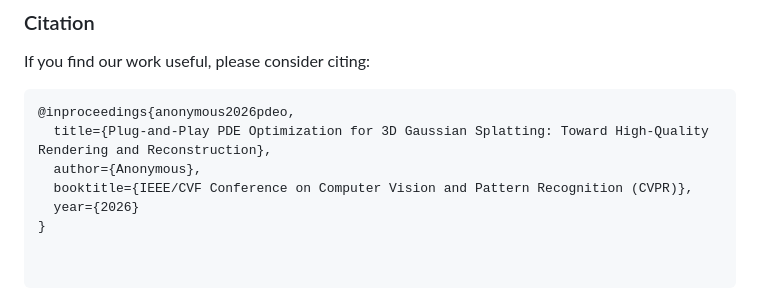
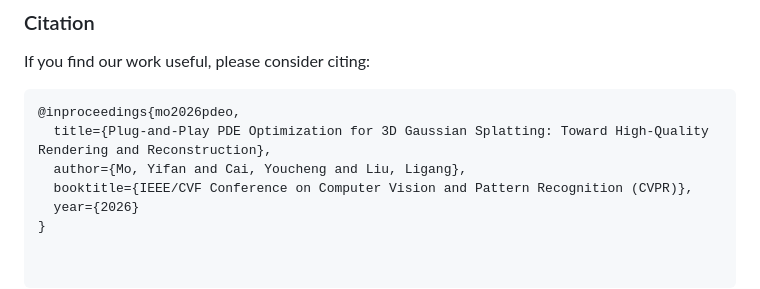
Before and after one commit to MoYfan/PDEO, a Markdown page: README.md, the part around the change. GitHub-like rendering.

````diff
--- a/README.md
+++ b/README.md
@@ -103,9 +103,9 @@ PDEO also excels in surface reconstruction tasks, achieving lower Chamfer Distan
 If you find our work useful, please consider citing:
 
 ```bibtex
-@inproceedings{anonymous2026pdeo,
+@inproceedings{mo2026pdeo,
   title={Plug-and-Play PDE Optimization for 3D Gaussian Splatting: Toward High-Quality Rendering and Reconstruction},
-  author={Anonymous},
+  author={Mo, Yifan and Cai, Youcheng and Liu, Ligang},
   booktitle={IEEE/CVF Conference on Computer Vision and Pattern Recognition (CVPR)},
   year={2026}
 }
````
